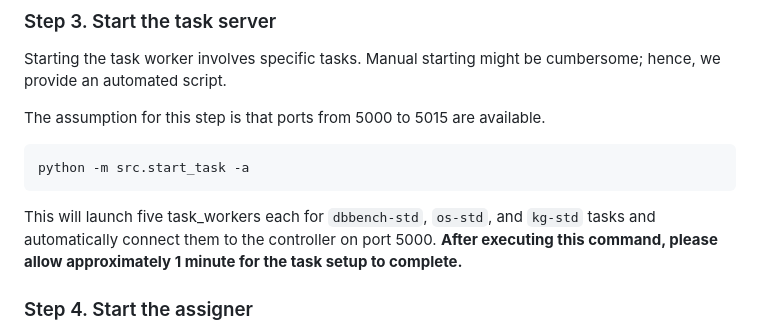
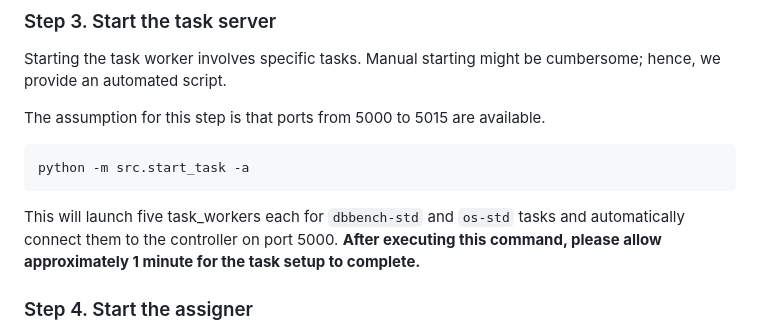
Before and after one commit to realtmxi/AgentBench, a Markdown page: README.md, the part around the change. GitHub-like rendering.

Commit message:
Update README.md fix #56

````diff
--- a/README.md
+++ b/README.md
@@ -126,7 +126,7 @@ The assumption for this step is that ports from 5000 to 5015 are available.
 python -m src.start_task -a
 ```
 
-This will launch five task_workers each for `dbbench-std`, `os-std`, and `kg-std` tasks and automatically connect them
+This will launch five task_workers each for `dbbench-std` and `os-std` tasks and automatically connect them
 to the controller on port 5000. **After executing this command, please allow approximately 1 minute for the task setup to complete.**
 
 ### Step 4. Start the assigner
````
